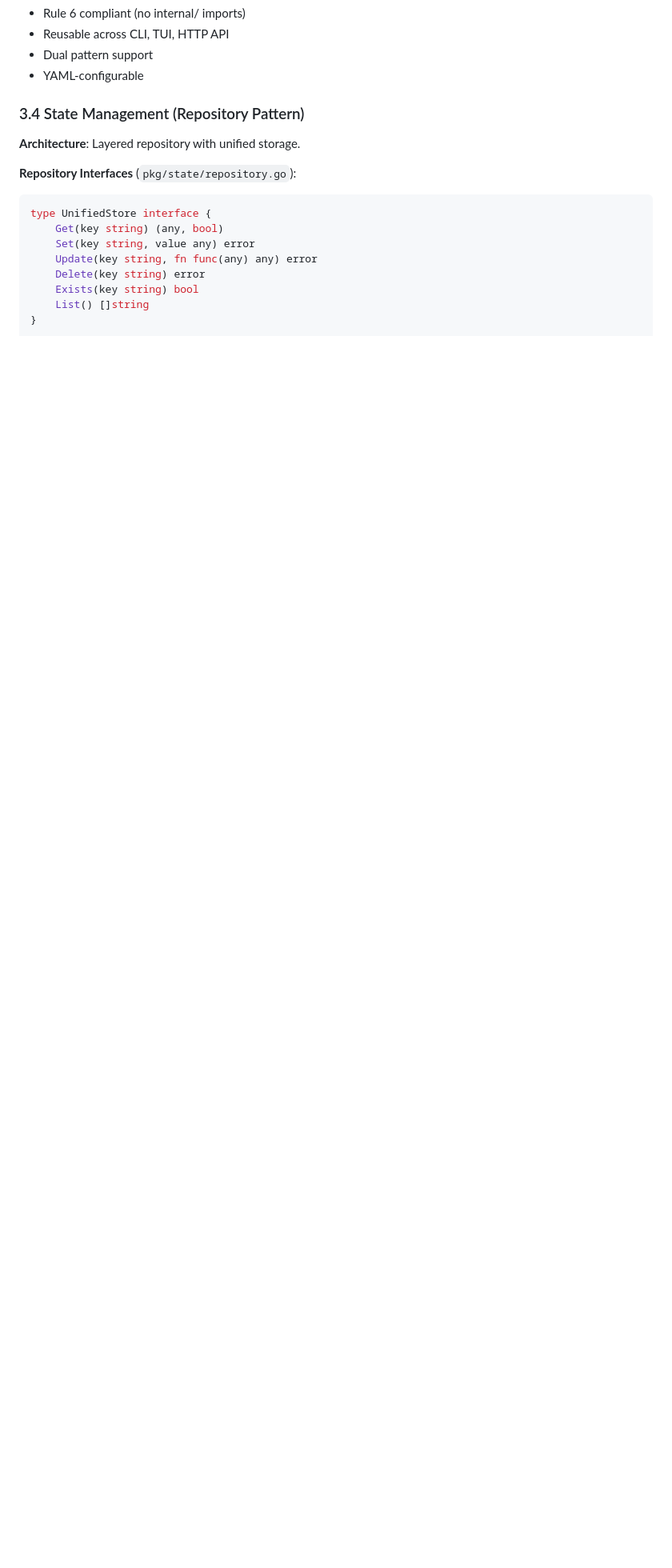
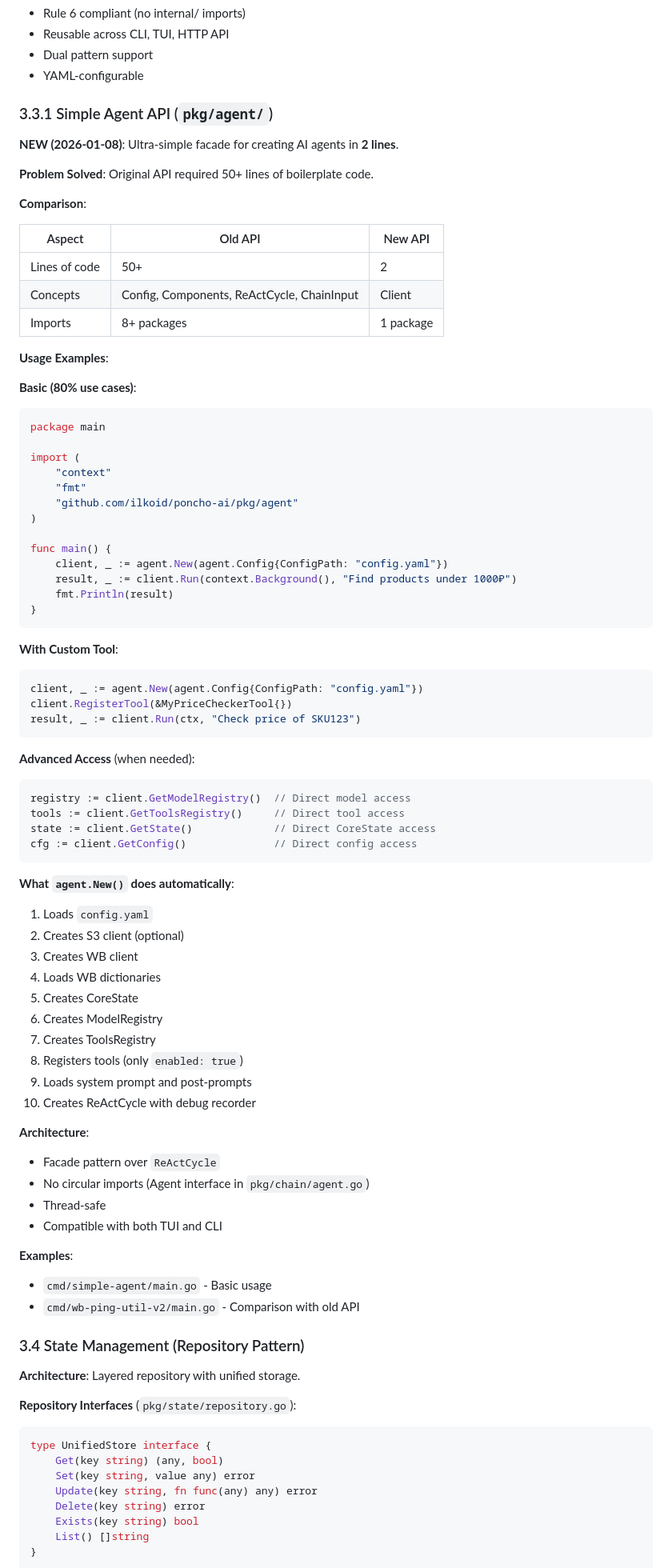
Before and after one commit to ilkoid/poncho-ai, a Markdown page: brief.md, the part around one of its changes. Shown at 80% size. Rendered like a GitHub page; blank space fills up the shorter version.

````diff
--- a/brief.md
+++ b/brief.md
@@ -268,6 +268,76 @@ output, err := reactChain.Execute(ctx, chain.ChainInput{
 - Reusable across CLI, TUI, HTTP API
 - Dual pattern support
 - YAML-configurable
+
+### 3.3.1 Simple Agent API (`pkg/agent/`)
+
+**NEW (2026-01-08)**: Ultra-simple facade for creating AI agents in **2 lines**.
+
+**Problem Solved**: Original API required 50+ lines of boilerplate code.
+
+**Comparison**:
+
+| Aspect | Old API | New API |
+|--------|---------|---------|
+| Lines of code | 50+ | 2 |
+| Concepts | Config, Components, ReActCycle, ChainInput | Client |
+| Imports | 8+ packages | 1 package |
+
+**Usage Examples**:
+
+**Basic (80% use cases)**:
+```go
+package main
+
+import (
+    "context"
+    "fmt"
+    "github.com/ilkoid/poncho-ai/pkg/agent"
+)
+
+func main() {
+    client, _ := agent.New(agent.Config{ConfigPath: "config.yaml"})
+    result, _ := client.Run(context.Background(), "Find products under 1000₽")
+    fmt.Println(result)
+}
+```
+
+**With Custom Tool**:
+```go
+client, _ := agent.New(agent.Config{ConfigPath: "config.yaml"})
+client.RegisterTool(&MyPriceCheckerTool{})
+result, _ := client.Run(ctx, "Check price of SKU123")
+```
+
+**Advanced Access** (when needed):
+```go
+registry := client.GetModelRegistry()  // Direct model access
+tools := client.GetToolsRegistry()     // Direct tool access
+state := client.GetState()             // Direct CoreState access
+cfg := client.GetConfig()              // Direct config access
+```
+
+**What `agent.New()` does automatically**:
+1. Loads `config.yaml`
+2. Creates S3 client (optional)
+3. Creates WB client
+4. Loads WB dictionaries
+5. Creates CoreState
+6. Creates ModelRegistry
+7. Creates ToolsRegistry
+8. Registers tools (only `enabled: true`)
+9. Loads system prompt and post-prompts
+10. Creates ReActCycle with debug recorder
+
+**Architecture**:
+- Facade pattern over `ReActCycle`
+- No circular imports (Agent interface in `pkg/chain/agent.go`)
+- Thread-safe
+- Compatible with both TUI and CLI
+
+**Examples**:
+- `cmd/simple-agent/main.go` - Basic usage
+- `cmd/wb-ping-util-v2/main.go` - Comparison with old API
 
 ### 3.4 State Management (Repository Pattern)
 
````
Also changed, not shown: other parts of brief.md (+2 -2 lines), CLAUDE.md (+59 -2 lines).
